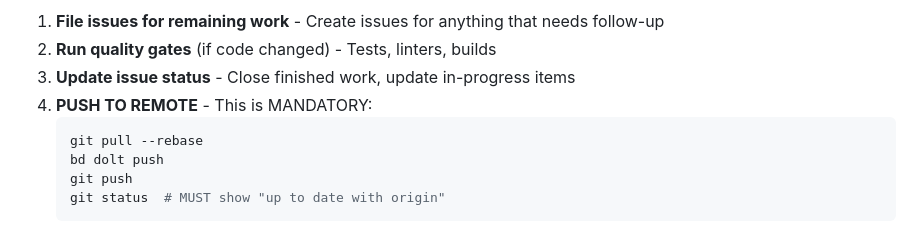
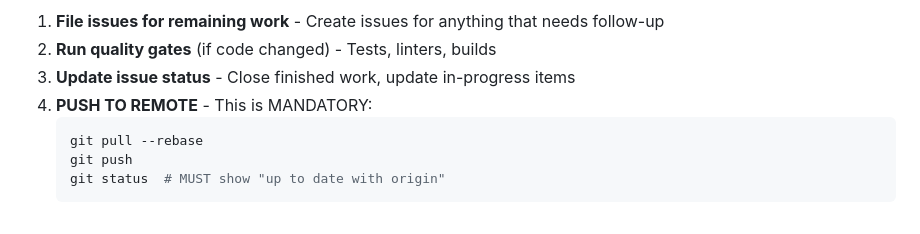
Before and after one commit to charly-vibes/fotos, a Markdown page: AGENTS.md, the part around the change. GitHub-like rendering.

Commit message:
docs(bd): integration blocks forbid dolt push/pull — embedded + no-db:true, issues.jsonl in git is the sync mechanism

````diff
--- a/AGENTS.md
+++ b/AGENTS.md
@@ -170,7 +170,6 @@ bd close <id>         # Complete work
 4. **PUSH TO REMOTE** - This is MANDATORY:
    ```bash
    git pull --rebase
-   bd dolt push
    git push
    git status  # MUST show "up to date with origin"
    ```
````
